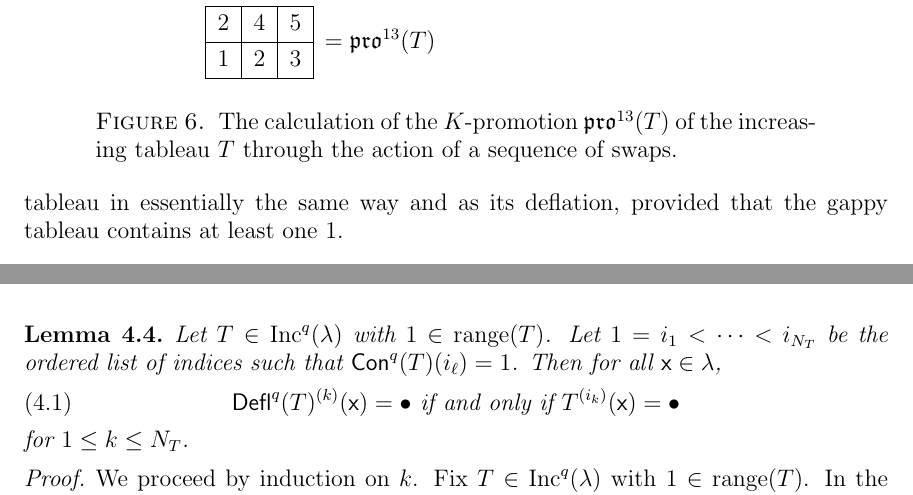
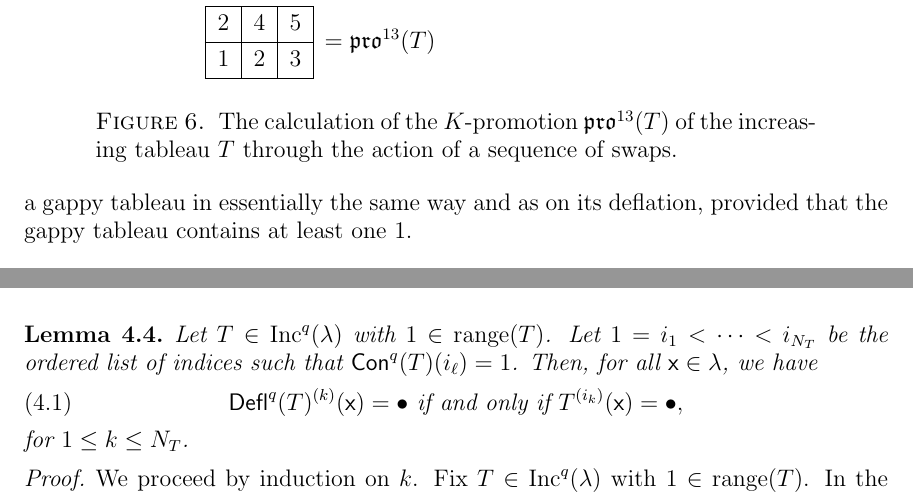
Before and after one commit to dogestoyevsky/ExceptionalPlanePartitions, a LaTeX paper (exceptionals3.tex): two parts of page 12 of 25, joined at a grey line, cut so that both start at the same text. Compiled offline with pdfLaTeX.

Commit message:
hmm I forget

```diff
--- a/exceptionals3.tex
+++ b/exceptionals3.tex
@@ -573,7 +573,7 @@ To establish this relation, we first need to introduce notation for the steps in
 
 Using this characterization of $\pro^q$, we give names to the intermediate products of this process.
 For $T \in \inc^q(\lambda)$, we define the tableau $T^{(N)}: \lambda \rightarrow \lbrace 2, \dots, q, \bullet \rbrace$ by
-\[T^{(N)} \coloneqq \swap_N \circ \cdots \circ \swap_2 \circ \rep_{1 \rightarrow \bullet}(T)\] and define the order ideal $\lambda(T^{(N)}) \coloneqq \left( T^{(N)} \right)^{-1}(\{2,\dots,N\})$ to be the set of boxes of $T^{(N)}$ containing entries from $[N]$. Define $T_N \coloneqq T^{(N)} \vert_{\lambda(T^{(N)})}$. Intuitively, $T^{(N)}$ shows $T$ at the point in $K$-promotion at which the boxes labeled $2$ through $N$ have been acted upon by $\swap$'s, while $T_N$ is the restriction of $T^{(N)}$ to these boxes. The following lemma uses these intermediate products to show that $K$-promotion acts on a gappy tableau in essentially the same way and as its deflation, provided that the gappy tableau contains at least one $1$.
+\[T^{(N)} \coloneqq \swap_N \circ \cdots \circ \swap_2 \circ \rep_{1 \rightarrow \bullet}(T)\] and define the order ideal $\lambda(T^{(N)}) \coloneqq \left( T^{(N)} \right)^{-1}(\{2,\dots,N\})$ to be the set of boxes of $T^{(N)}$ containing entries from $\{2,\dots,N\}$. Define $T_N \coloneqq T^{(N)} \vert_{\lambda(T^{(N)})}$. Intuitively, $T^{(N)}$ shows $T$ at the point in $K$-promotion at which the boxes labeled $2$ through $N$ have been acted upon by $\swap$'s, while $T_N$ is the restriction of $T^{(N)}$ to these boxes. The following lemma uses these intermediate products to show that $K$-promotion acts on a gappy tableau in essentially the same way and as on its deflation, provided that the gappy tableau contains at least one $1$.
 
 \begin{figure}[h]
 %\includegraphics[scale=.35]{lemma_4p2.jpg}
@@ -596,9 +596,9 @@ For $T \in \inc^q(\lambda)$, we define the tableau $T^{(N)}: \lambda \rightarrow
 
 %-- not obvious that $\lambda_{dksfhkds}$ is a shape but don't think need this here --
 \begin{lemma} \label{lem:bullet_placement}
-Let $T \in \inc^q(\lambda)$ with $1 \in \mathrm{range}(T)$. Let $1 = i_1 < \dots < i_{N_T}$ be the ordered list of indices such that $\content^q(T)(i_\ell) = 1$. Then for all $\x \in \lambda$,
+Let $T \in \inc^q(\lambda)$ with $1 \in \mathrm{range}(T)$. Let $1 = i_1 < \dots < i_{N_T}$ be the ordered list of indices such that $\content^q(T)(i_\ell) = 1$. Then, for all $\x \in \lambda$, we have
  \begin{equation}\label{eq:gappy_promotion2}
-\deflate^q(T)^{(k)}(\x) = \bullet \text{ if and only if } T^{(i_k)}(\x) = \bullet
+\deflate^q(T)^{(k)}(\x) = \bullet \text{ if and only if } T^{(i_k)}(\x) = \bullet,
 \end{equation}
 for $1 \leq k \leq N_T$.
 \end{lemma}
```
Also changed, not shown: exceptionals3.pdf, 2 other files.
